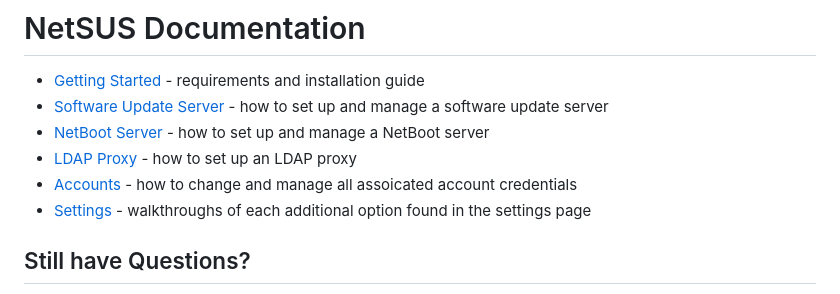
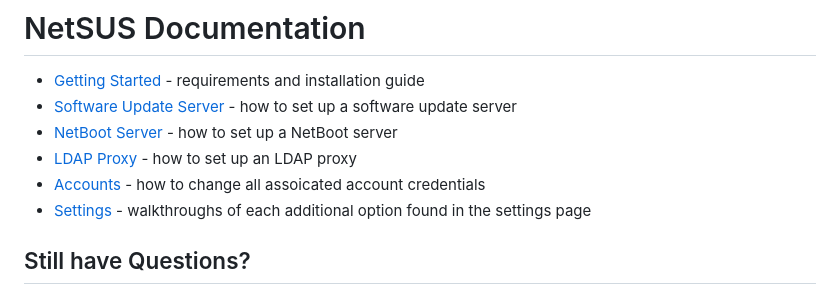
Before and after one commit to jamf/NetSUS, a Markdown page: docs/README.md, the part around the change. GitHub-like rendering.

```diff
--- a/docs/README.md
+++ b/docs/README.md
@@ -1,10 +1,10 @@
 # NetSUS Documentation
 
 * [Getting Started](getting_started.md) - requirements and installation guide
-* [Software Update Server](sus.md) - how to set up and manage a software update server
-* [NetBoot Server](netboot.md) - how to set up and manage a NetBoot server
+* [Software Update Server](sus.md) - how to set up a software update server
+* [NetBoot Server](netboot.md) - how to set up a NetBoot server
 * [LDAP Proxy](ldap_proxy.md) - how to set up an LDAP proxy
-* [Accounts](accounts.md) - how to change and manage all assoicated account credentials
+* [Accounts](accounts.md) - how to change all assoicated account credentials
 * [Settings](settings.md) - walkthroughs of each additional option found in the settings page
 
 ## Still have Questions?
```
Also changed, not shown: docs/ldap_proxy.md (+28 -13 lines), docs/screenshots/ldap.png (added), 1 other file.
